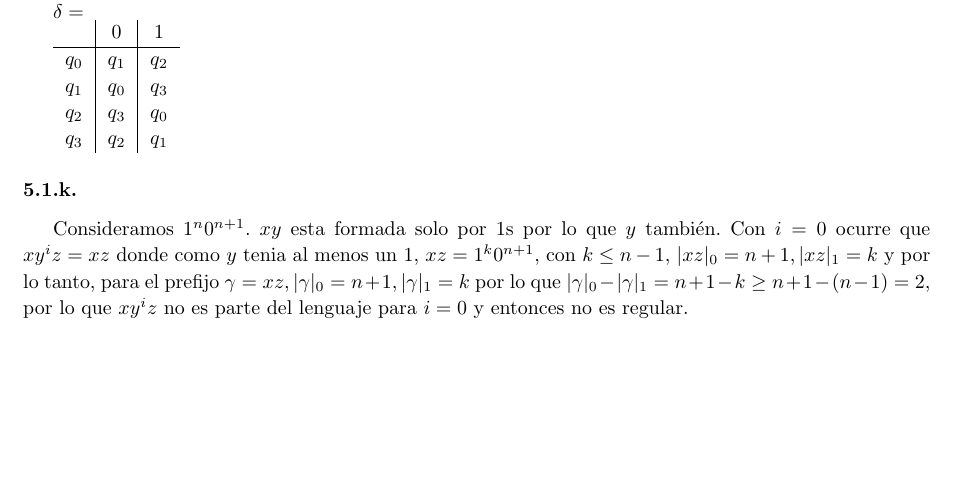
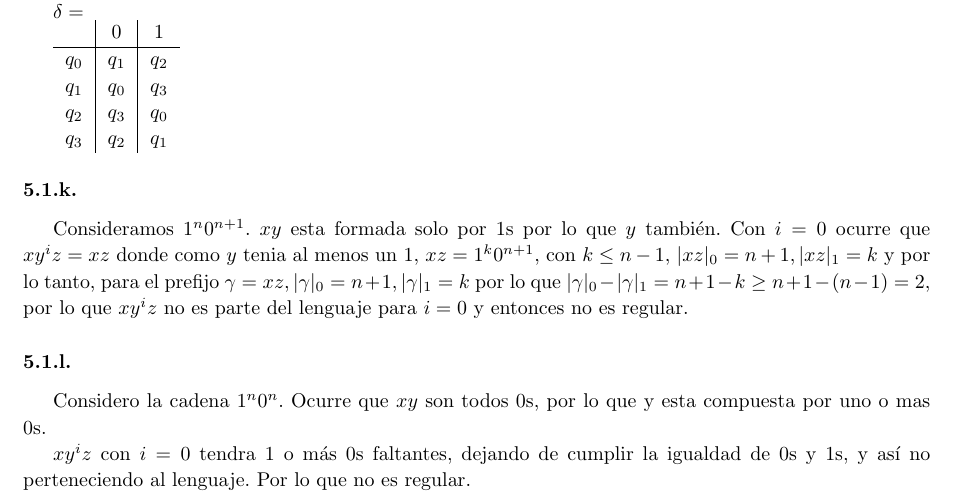
Before and after one commit to manumena/tleng-summary, a LaTeX CV (resumen.tex, which reads practica5.tex): part of page 19 of 19, cut so that both start at the same text, the shorter picture padded with empty space. Compiled offline with pdfLaTeX.

Commit message:
Ej practica 5

```diff
--- a/practica5.tex
+++ b/practica5.tex
@@ -85,3 +85,8 @@ $q_3$	& $q_2$	& $q_1$ \\
 
 \subsubsection{}
 Consideramos $1^n0^{n+1}$. $xy$ esta formada solo por 1s por lo que $y$ también. Con $i = 0$ ocurre que $xy^iz = xz$ donde como $y$ tenia al menos un 1, $xz = 1^k0^{n+1}$, con $k \leq n - 1$, $|xz|_0 = n + 1, |xz|_1 = k$ y por lo tanto, para el prefijo $\gamma = xz, |\gamma|_0 = n + 1, |\gamma|_1 = k$ por lo que $|\gamma|_0 - |\gamma|_1 = n + 1 - k \geq n + 1 - (n - 1) = 2$, por lo que $xy^iz$ no es parte del lenguaje para $i = 0$ y entonces no es regular.
+
+\subsubsection{}
+Considero la cadena $1^n0^n$. Ocurre que $xy$ son todos 0s, por lo que y esta compuesta por uno o mas 0s.
+
+$xy^iz$ con $i=0$ tendra 1 o más 0s faltantes, dejando de cumplir la igualdad de 0s y 1s, y así no perteneciendo al lenguaje. Por lo que no es regular.
```
